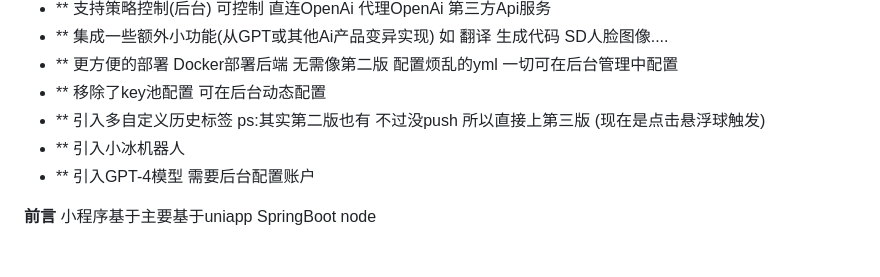
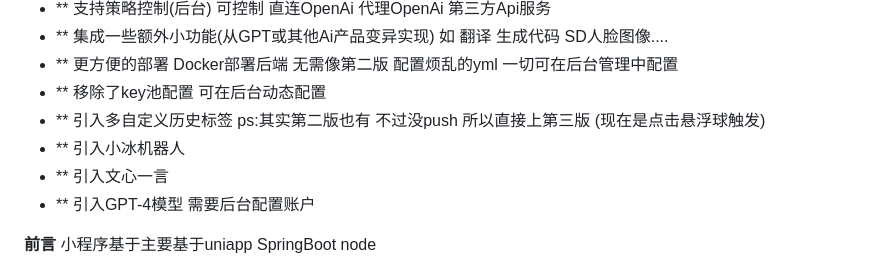
Before and after one commit to dulaiduwang003/TS-GPT, a Markdown page: README.md, the part around the change. GitHub-like rendering.

```diff
--- a/README.md
+++ b/README.md
@@ -11,6 +11,7 @@
 * ** 移除了key池配置 可在后台动态配置
 * ** 引入多自定义历史标签 ps:其实第二版也有 不过没push 所以直接上第三版 (现在是点击悬浮球触发)
 * ** 引入小冰机器人
+* ** 引入文心一言
 * ** 引入GPT-4模型 需要后台配置账户
 
 
```
